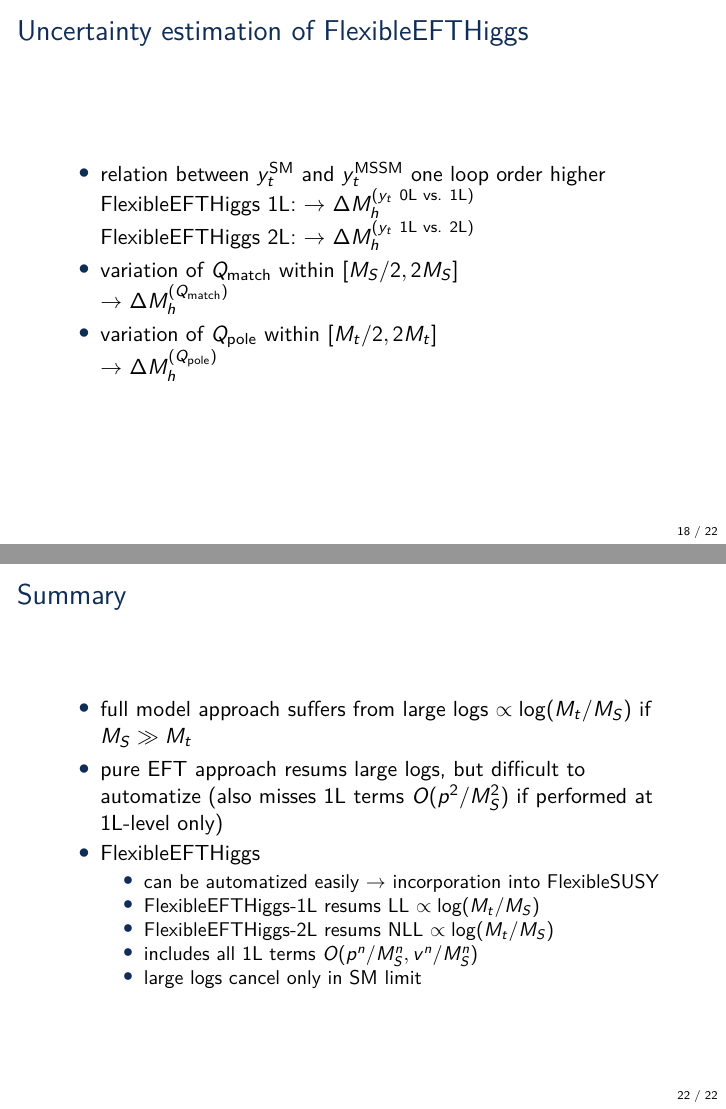
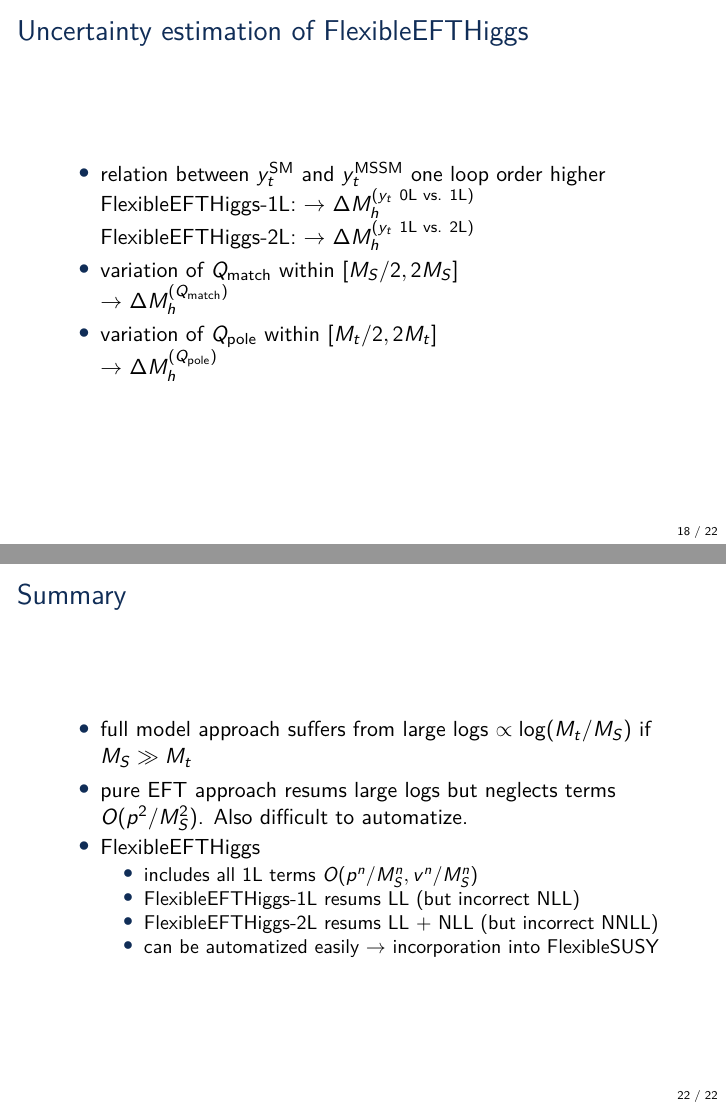
Before and after one commit to Expander/talk-olang-2018, LaTeX slides (talk.tex): pages 18 and 22 of 42, joined at a grey line. Compiled offline with pdfLaTeX.

Commit message:
update summary

```diff
--- a/talk.tex
+++ b/talk.tex
@@ -328,8 +328,8 @@
 \begin{frame}{Uncertainty estimation of FlexibleEFTHiggs}
   \begin{itemize}
   \item relation between $y_t^{\text{SM}}$ and $y_t^{\text{MSSM}}$ one loop order higher \\
-    FlexibleEFTHiggs 1L: $\rightarrow$ $\Delta M_h^{(y_t\ \text{0L vs. 1L})}$\\
-    FlexibleEFTHiggs 2L: $\rightarrow$ $\Delta M_h^{(y_t\ \text{1L vs. 2L})}$
+    FlexibleEFTHiggs-1L: $\rightarrow$ $\Delta M_h^{(y_t\ \text{0L vs. 1L})}$\\
+    FlexibleEFTHiggs-2L: $\rightarrow$ $\Delta M_h^{(y_t\ \text{1L vs. 2L})}$
   \item variation of $Q_\text{match}$ within $[M_S/2, 2 M_S]$ \\
     $\rightarrow$ $\Delta M_h^{(Q_\text{match})}$
   \item variation of $Q_\text{pole}$ within $[M_t/2, 2 M_t]$ \\
@@ -376,17 +376,15 @@
   \begin{itemize}
   \item full model approach suffers from large logs
     $\propto\log(M_t/M_S)$ if $M_S \gg M_t$
-  \item pure EFT approach resums large logs, but difficult to
-    automatize (also misses 1L terms $O(p^2/M_S^2)$ if performed at
-    1L-level only)
+  \item pure EFT approach resums large logs but neglects terms
+    $O(p^2/M_S^2)$.  Also difficult to automatize.
   \item FlexibleEFTHiggs
     \begin{itemize}
+    \item includes all 1L terms $O(p^n/M_S^n, v^n/M_S^n)$
+    \item FlexibleEFTHiggs-1L resums LL (but incorrect NLL)
+    \item FlexibleEFTHiggs-2L resums LL + NLL (but incorrect NNLL)
     \item can be automatized easily $\rightarrow$ incorporation into
       FlexibleSUSY
-    \item FlexibleEFTHiggs-1L resums LL $\propto\log(M_t/M_S)$
-    \item FlexibleEFTHiggs-2L resums NLL $\propto\log(M_t/M_S)$
-    \item includes all 1L terms $O(p^n/M_S^n, v^n/M_S^n)$
-    \item large logs cancel only in SM limit
     \end{itemize}
   \end{itemize}
 \end{frame}
```
Also changed, not shown: talk.tex (4 more changed lines).
